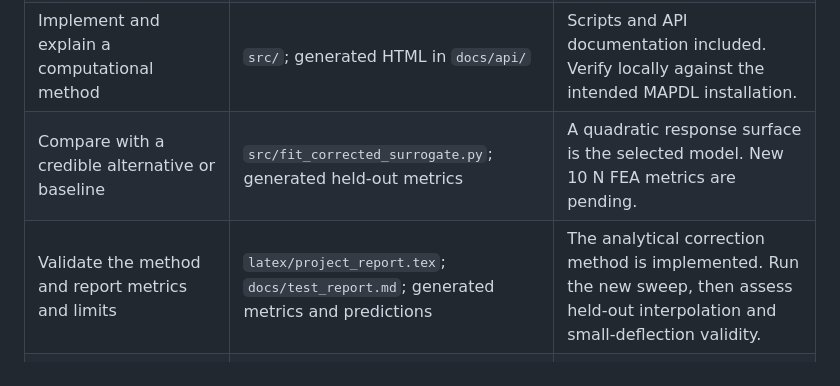
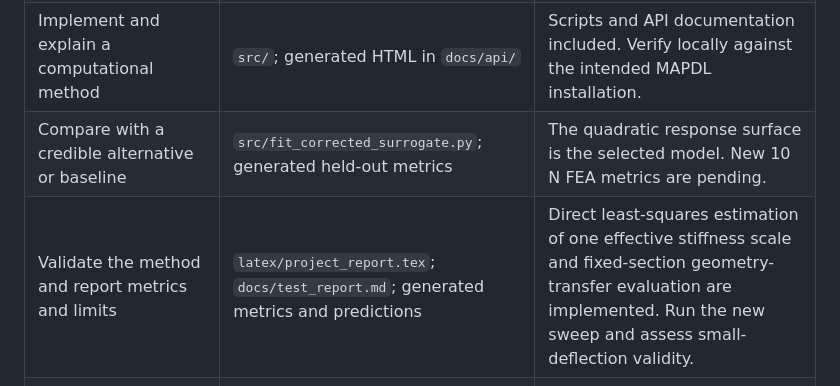
Before and after one commit to JamesMortonUAS/MMA3001_Project, a Markdown page: docs/requirements_traceability.md, the part around the change. Rendered like a GitHub page.

Commit message:
Calibrate effective section stiffness directly

```diff
--- a/docs/requirements_traceability.md
+++ b/docs/requirements_traceability.md
@@ -9,8 +9,8 @@ still needs student review or additional engineering work before submission.
 | Define a self-selected engineering problem and its scope | `README.md`; `latex/project_report.tex` | Drafted. Confirm coordinator approval for the chosen project scope and record the decision. |
 | Define inputs, outputs, units, valid domains, and invalid cases | `config.quadratic.example.json`; `layup.json`; report Section 3 | Five-dimensional SI design domain specified. Review engineering bounds and confirm small-deflection validity after FEA. |
 | Implement and explain a computational method | `src/`; generated HTML in `docs/api/` | Scripts and API documentation included. Verify locally against the intended MAPDL installation. |
-| Compare with a credible alternative or baseline | `src/fit_corrected_surrogate.py`; generated held-out metrics | A quadratic response surface is the selected model. New 10 N FEA metrics are pending. |
-| Validate the method and report metrics and limits | `latex/project_report.tex`; `docs/test_report.md`; generated metrics and predictions | The analytical correction method is implemented. Run the new sweep, then assess held-out interpolation and small-deflection validity. |
+| Compare with a credible alternative or baseline | `src/fit_corrected_surrogate.py`; generated held-out metrics | The quadratic response surface is the selected model. New 10 N FEA metrics are pending. |
+| Validate the method and report metrics and limits | `latex/project_report.tex`; `docs/test_report.md`; generated metrics and predictions | Direct least-squares estimation of one effective stiffness scale and fixed-section geometry-transfer evaluation are implemented. Run the new sweep and assess small-deflection validity. |
 | Analyse optimisation / performance and profile computation where relevant | `src/optimize_mass.py`; report Section 7 | Optimisation code is available but no final optimal design is claimed. Runtime profiling and a design requirement are still needed. |
 | Provide functional source code, comments, and documentation | `src/`; `docs/api/`; docstrings | Included; student should inspect generated documentation and scripts. |
 | Provide test functions and a test report | `tests/test_laminate_section.py`; `docs/test_report.md`; GitHub Actions workflow | 3 local pytest checks pass; CI also runs pytest. Tests do not launch MAPDL. |
```
